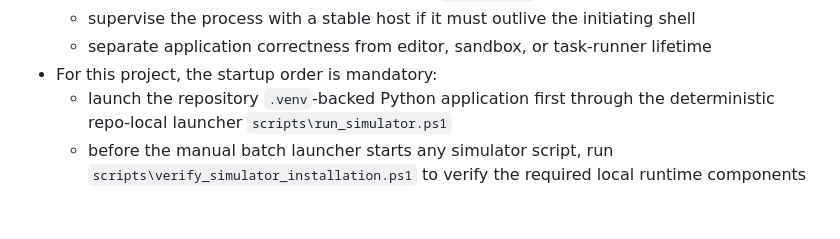
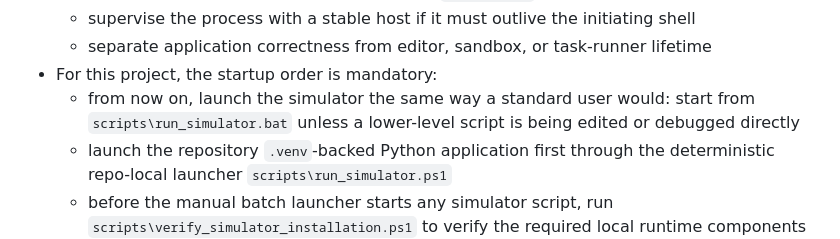
Before and after one commit to eyalglotman-collab/Gaggia_ESP-C3-Mini_Server_and_simulator_and_communication_Interface, a Markdown page: README.md, the part around the change. Drawn GitHub-style; blank space fills up the shorter version.

Commit message:
docs: require standard-user batch launcher path

```diff
--- a/README.md
+++ b/README.md
@@ -117,6 +117,7 @@
   - supervise the process with a stable host if it must outlive the initiating shell
   - separate application correctness from editor, sandbox, or task-runner lifetime
 - For this project, the startup order is mandatory:
+  - from now on, launch the simulator the same way a standard user would: start from `scripts\run_simulator.bat` unless a lower-level script is being edited or debugged directly
   - launch the repository `.venv`-backed Python application first through the deterministic repo-local launcher `scripts\run_simulator.ps1`
   - before the manual batch launcher starts any simulator script, run `scripts\verify_simulator_installation.ps1` to verify the required local runtime components and exact development versions
   - if installation verification finds any missing component or version mismatch, show a popup with the gaps and stop instead of continuing to startup
```
